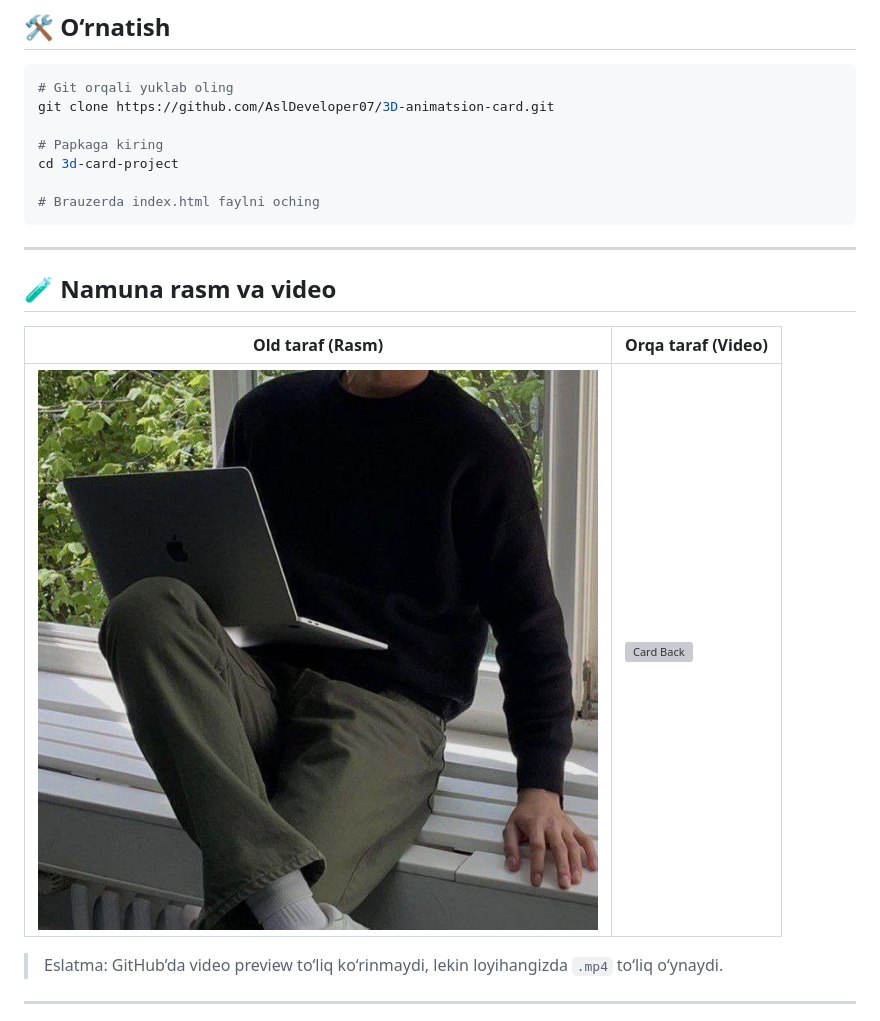
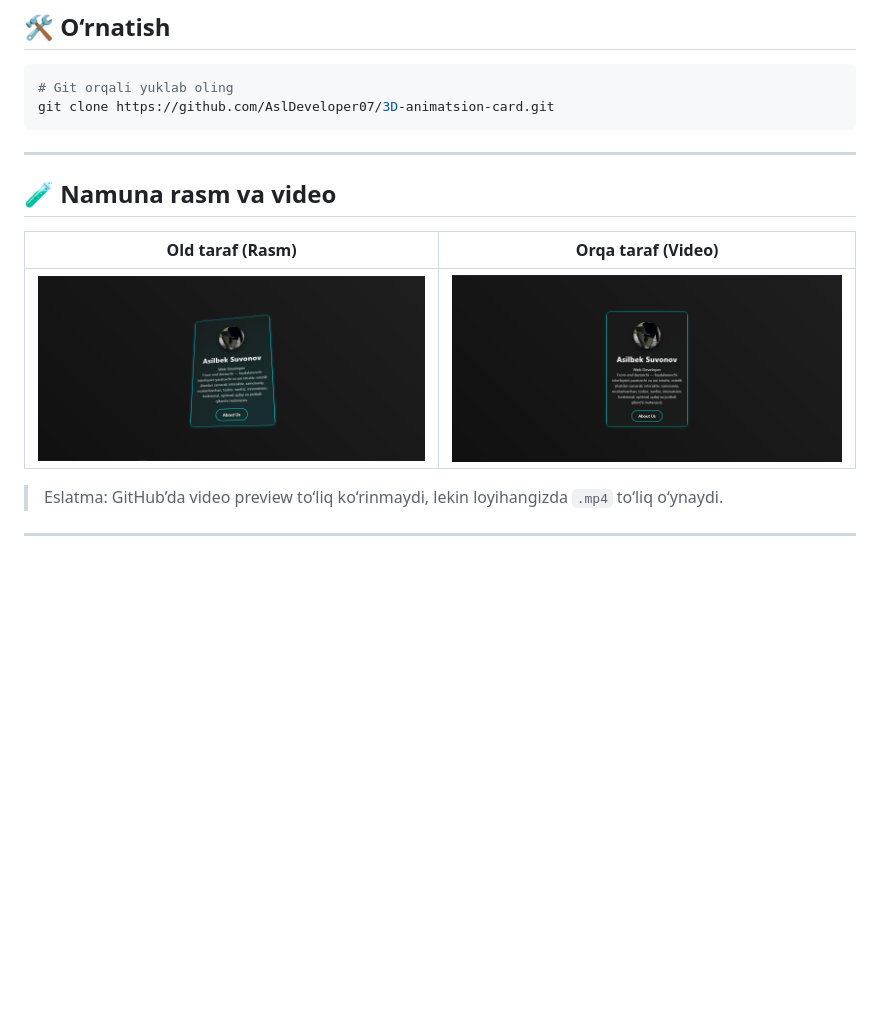
Before and after one commit to AslDeveloper07/3D-animatsion-card, a Markdown page: README.md, the part around the change. Drawn GitHub-style; pictures changed too: admin/image copy.png (added), admin/image.png (added); blank space fills up the shorter version; grey boxes are pictures that could not be loaded.

Commit message:
asa

````diff
--- a/README.md
+++ b/README.md
@@ -39,13 +39,7 @@ Bu loyiha foydalanuvchi ustiga hover qilganda 3D tarzda aylanuvchi interaktiv ka
 ```bash
 # Git orqali yuklab oling
 git clone https://github.com/AslDeveloper07/3D-animatsion-card.git
-
-# Papkaga kiring
-cd 3d-card-project
-
-# Brauzerda index.html faylni oching
 ```
-
 ---
 
 
@@ -56,7 +50,7 @@ cd 3d-card-project
 
 | Old taraf (Rasm) | Orqa taraf (Video) |
 |------------------|--------------------|
-| ![Card Front](./img/image.png) | ![Card Back](./admin/2025-06-19%2012-33-19.mp4) |
+| ![Card Front](./admin/image%20copy.png) | ![Card Back](./admin/image.png) |
 
 > Eslatma: GitHub’da video preview to‘liq ko‘rinmaydi, lekin loyihangizda `.mp4` to‘liq o‘ynaydi.
 
````
